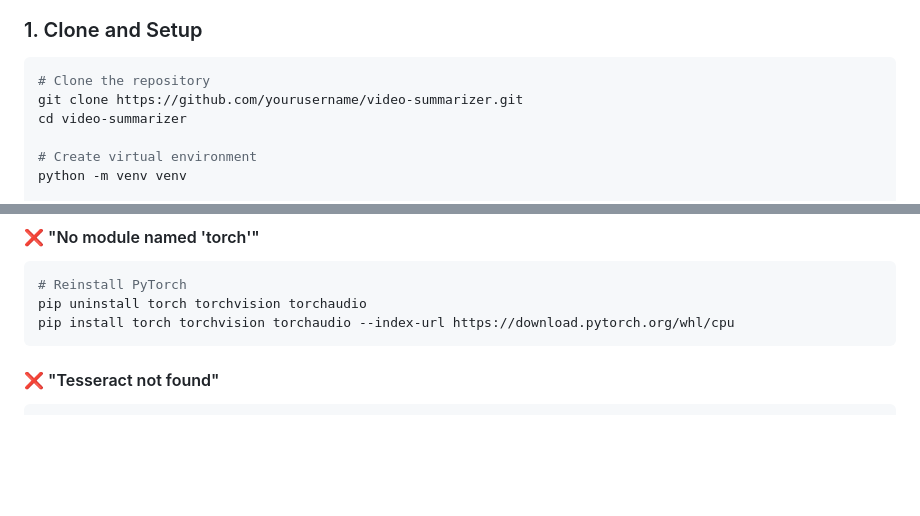
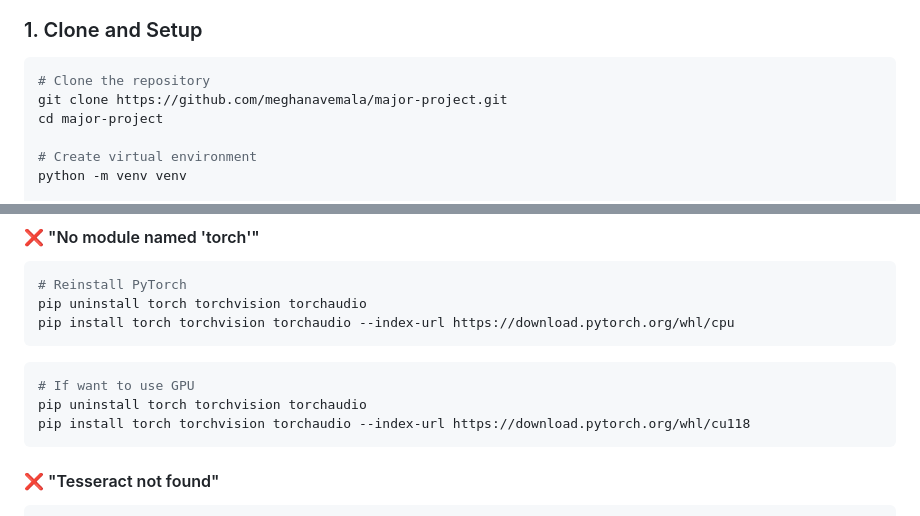
Before and after one commit to meghanavemala/new_major, a Markdown page: SETUP.md, 2 parts joined by grey strips. Rendered like a GitHub page; blank space fills up the shorter version.

````diff
--- a/SETUP.md
+++ b/SETUP.md
@@ -54,8 +54,8 @@ sudo apt install python3-dev python3-pip python3-venv build-essential
 ### 1. Clone and Setup
 ```bash
 # Clone the repository
-git clone https://github.com/yourusername/video-summarizer.git
-cd video-summarizer
+git clone https://github.com/meghanavemala/major-project.git
+cd major-project
 
 # Create virtual environment
 python -m venv venv
@@ -157,6 +157,11 @@ which ffmpeg
 # Reinstall PyTorch
 pip uninstall torch torchvision torchaudio
 pip install torch torchvision torchaudio --index-url https://download.pytorch.org/whl/cpu
+```
+```bash
+# If want to use GPU
+pip uninstall torch torchvision torchaudio
+pip install torch torchvision torchaudio --index-url https://download.pytorch.org/whl/cu118
 ```
 
 #### ❌ "Tesseract not found"
````
